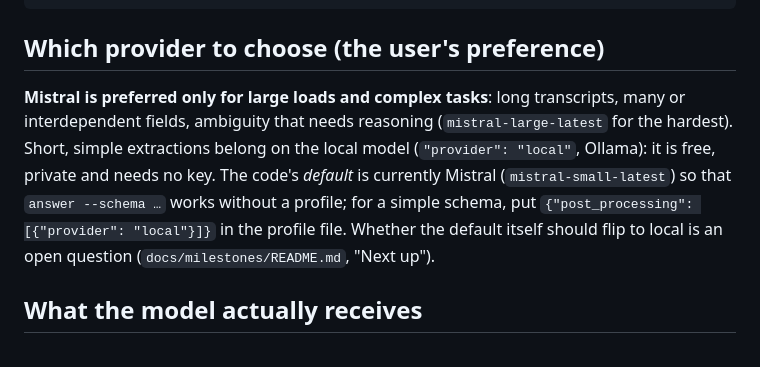
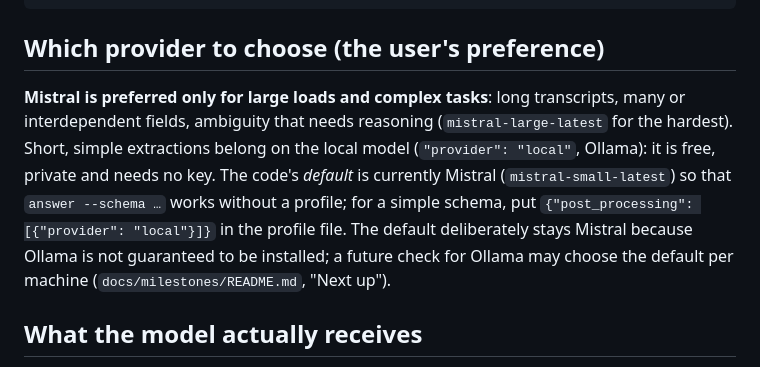
Before and after one commit to Kramer84/Dictation-Hub, a Markdown page: skills/integrating-dictation-hub/llm-step.md, the part around the change. Drawn GitHub-style.

```diff
--- a/skills/integrating-dictation-hub/llm-step.md
+++ b/skills/integrating-dictation-hub/llm-step.md
@@ -31,7 +31,7 @@ A profile only lists what it changes:
 
 ## Which provider to choose (the user's preference)
 
-**Mistral is preferred only for large loads and complex tasks**: long transcripts, many or interdependent fields, ambiguity that needs reasoning (`mistral-large-latest` for the hardest). Short, simple extractions belong on the local model (`"provider": "local"`, Ollama): it is free, private and needs no key. The code's *default* is currently Mistral (`mistral-small-latest`) so that `answer --schema …` works without a profile; for a simple schema, put `{"post_processing": [{"provider": "local"}]}` in the profile file. Whether the default itself should flip to local is an open question (`docs/milestones/README.md`, "Next up").
+**Mistral is preferred only for large loads and complex tasks**: long transcripts, many or interdependent fields, ambiguity that needs reasoning (`mistral-large-latest` for the hardest). Short, simple extractions belong on the local model (`"provider": "local"`, Ollama): it is free, private and needs no key. The code's *default* is currently Mistral (`mistral-small-latest`) so that `answer --schema …` works without a profile; for a simple schema, put `{"post_processing": [{"provider": "local"}]}` in the profile file. The default deliberately stays Mistral because Ollama is not guaranteed to be installed; a future check for Ollama may choose the default per machine (`docs/milestones/README.md`, "Next up").
 
 ## What the model actually receives
 
```
Also changed, not shown: CLAUDE.md (+1 -1 lines), docs/milestones/README.md (+2 -1 lines).
